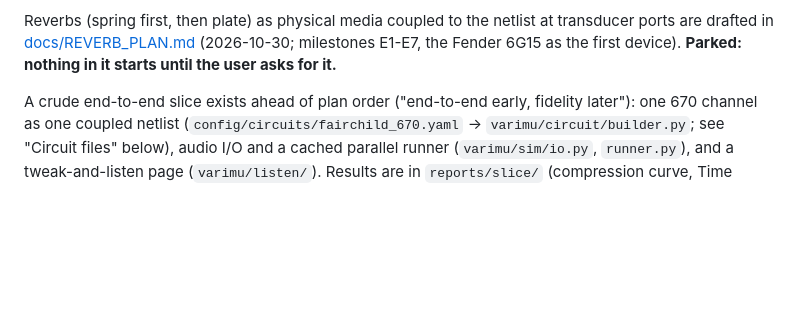
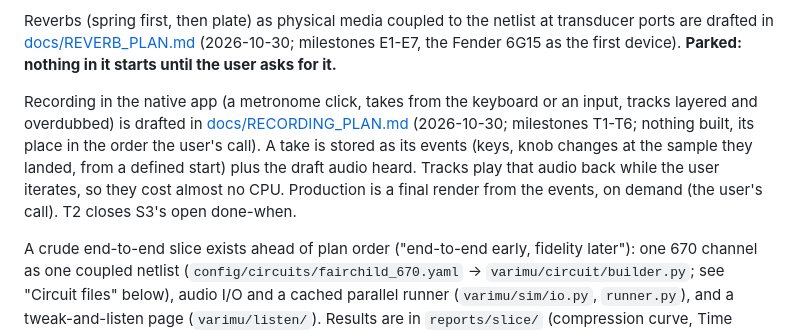
Before and after one commit to markgiroux3141/VST-Experiments, a Markdown page: CLAUDE.md, the part around the change. Drawn GitHub-style; blank space fills up the shorter version.

```diff
--- a/CLAUDE.md
+++ b/CLAUDE.md
@@ -185,6 +185,14 @@ Reverbs (spring first, then plate) as physical media coupled to the netlist at t
 ports are drafted in [docs/REVERB_PLAN.md](docs/REVERB_PLAN.md) (2026-10-30; milestones
 E1-E7, the Fender 6G15 as the first device). **Parked: nothing in it starts until the user
 asks for it.**
+
+Recording in the native app (a metronome click, takes from the keyboard or an input, tracks
+layered and overdubbed) is drafted in [docs/RECORDING_PLAN.md](docs/RECORDING_PLAN.md)
+(2026-10-30; milestones T1-T6; nothing built, its place in the order the user's call). A take
+is stored as its events (keys, knob changes at the sample they landed, from a defined start)
+plus the draft audio heard. Tracks play that audio back while the user iterates, so they cost
+almost no CPU. Production is a final render from the events, on demand (the user's call). T2
+closes S3's open done-when.
 
 A crude end-to-end slice exists ahead of plan order ("end-to-end early,
 fidelity later"): one 670 channel as one coupled netlist
```
Also changed, not shown: docs/NATIVE_APP_PLAN.md (+3 -0 lines), docs/RECORDING_PLAN.md (added, +341 -0 lines).
